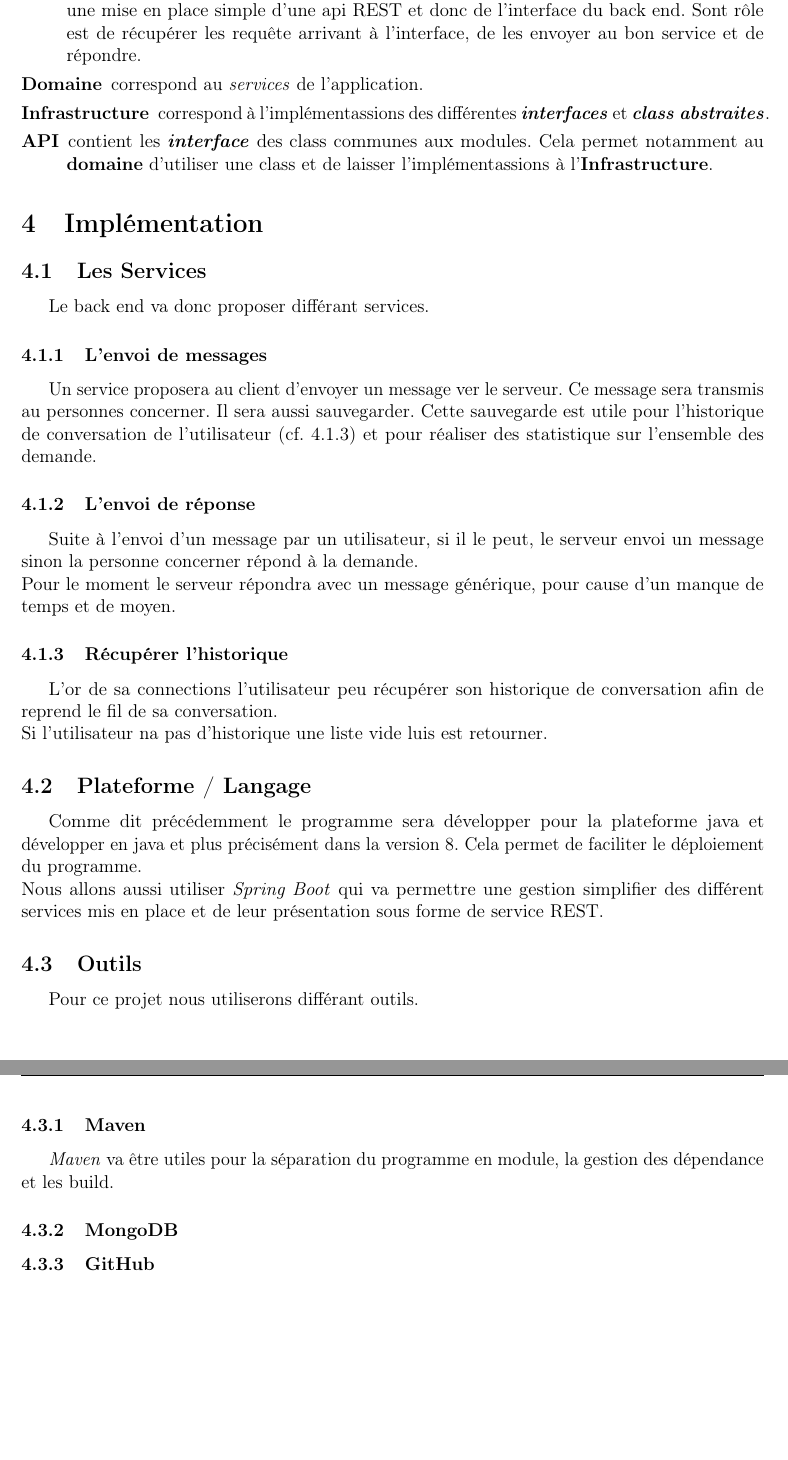
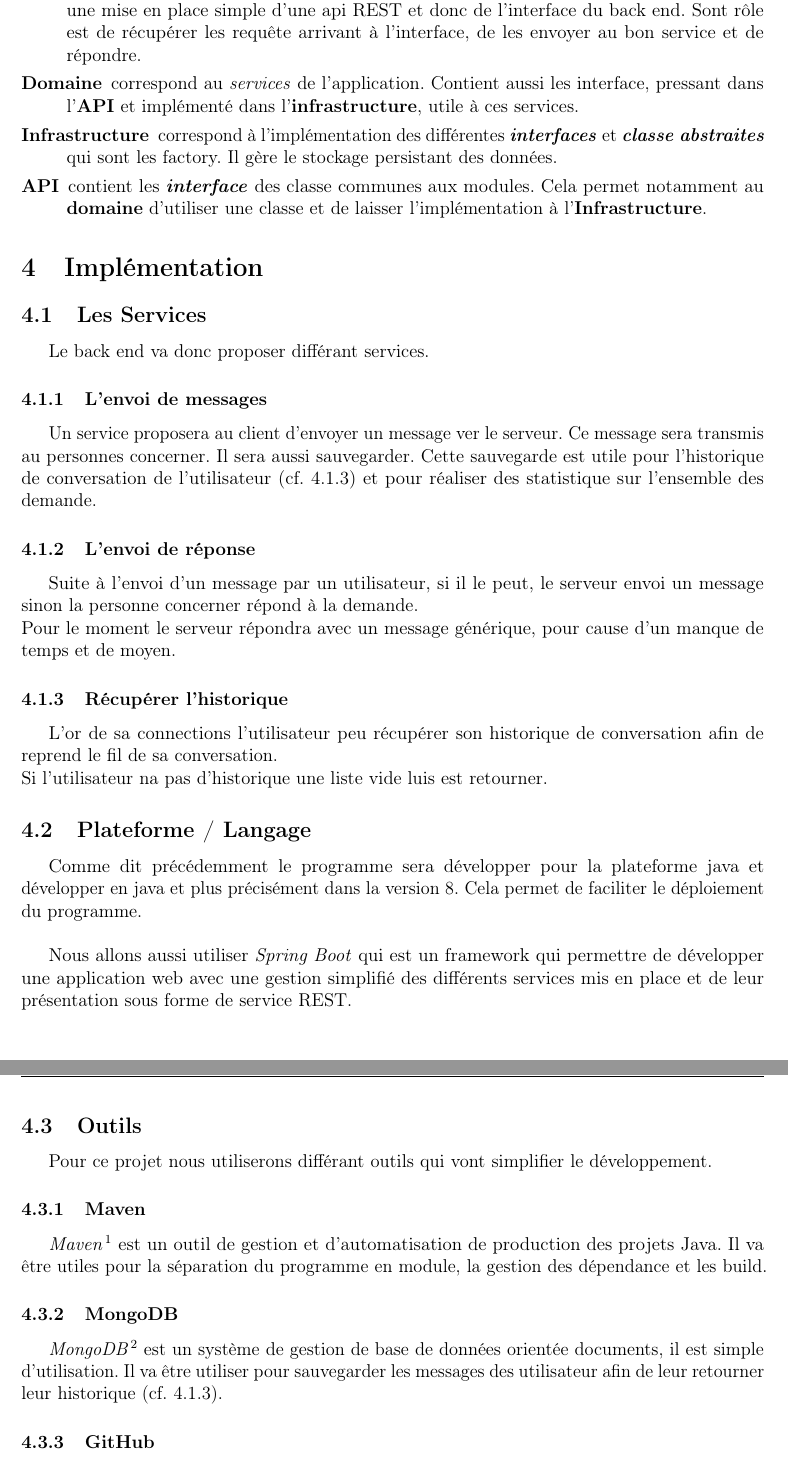
Before and after one commit to paul604/projectChat, a LaTeX document (rapport/rapport.tex): two parts of pages 5 and 6 of 6, joined at a grey line, cut so that both start at the same text, the shorter picture padded with empty space. Compiled offline with pdfLaTeX.

Commit message:
rapport fix and modif

```diff
--- a/rapport/rapport.tex
+++ b/rapport/rapport.tex
@@ -13,6 +13,9 @@
 \usepackage[none]{hyphenat}
 %\usepackage[toc]{glossaries}
 %\makeglossaries
+
+\usepackage{perpage} %the perpage package
+\MakePerPage{footnote} %the perpage package command
 
 %\input{acronym.tex}
 
@@ -34,7 +37,7 @@
 \definecolor{backcolour}{rgb}{0.95,0.95,0.92}
 
 
-\headheight = 14pt
+\headheight = 15pt
 
 \hypersetup{colorlinks = true,citecolor=black,filecolor=black,linkcolor=black,urlcolor=black}
 
@@ -175,10 +179,10 @@ Ici chaque couleur correspond à un module.
 
 
 \begin{description}
-    \item [Application] contient la \textbf{présentation} du fait de l'utilisation du \textit{framework Spring} qui permet une mise en place simple d'une api REST et donc de l'interface du back end. Sont rôle est de récupérer les requête arrivant à l'interface, de les envoyer au bon service et de répondre.
-    \item [Domaine] correspond au \textit{services} de l'application.
-    \item [Infrastructure] correspond à l'implémentassions des différentes \textbf{\textit{interfaces}} et \textbf{\textit{class abstraites}}.
-    \item [API] contient les \textbf{\textit{interface}} des class communes aux modules. Cela permet notamment au \textbf{domaine} d'utiliser une class et de laisser l'implémentassions à l'\textbf{Infrastructure}.
+    \item [Application] contient la \textbf{présentation} du fait de l'utilisation du framework \textit{Spring} qui permet une mise en place simple d'une api REST et donc de l'interface du back end. Sont rôle est de récupérer les requête arrivant à l'interface, de les envoyer au bon service et de répondre.
+    \item [Domaine] correspond au \textit{services} de l'application. Contient aussi les interface, pressant  dans l'\textbf{API} et implémenté dans l'\textbf{infrastructure}, utile à ces services.
+    \item [Infrastructure] correspond à l'implémentation des différentes \textbf{\textit{interfaces}} et \textbf{\textit{classe abstraites}} qui sont les factory. Il gère le stockage persistant des données.
+    \item [API] contient les \textbf{\textit{interface}} des classe communes aux modules. Cela permet notamment au \textbf{domaine} d'utiliser une classe et de laisser l'implémentation à l'\textbf{Infrastructure}.
 \end{description}
 
 \section{Implémentation}
@@ -205,14 +209,18 @@ Si l'utilisateur na pas d'historique une liste vide luis est retourner.
 \subsection{Plateforme / Langage}
 Comme dit précédemment le programme sera développer pour la plateforme java et développer en java et plus précisément dans la version 8. Cela permet de faciliter le déploiement du programme.
 \\
-Nous allons aussi utiliser \textit{Spring Boot} qui va permettre une gestion simplifier des différent services mis en place et de leur présentation sous forme de service REST.
+
+Nous allons aussi utiliser \textit{Spring Boot} qui est un framework qui permettre de développer une application web avec une gestion simplifié des différents services mis en place et de leur présentation sous forme de service REST.
+
+
 
 \subsection{Outils}
-Pour ce projet nous utiliserons différant outils.
+Pour ce projet nous utiliserons différant outils qui vont simplifier le développement.
 
 \subsubsection{Maven}
-\textit{Maven} va être utiles pour la séparation du programme en module, la gestion des dépendance et les build.
+\textit{Maven}\footnote{\url{http://maven.apache.org/}} est un outil de gestion et d'automatisation de production des projets Java. Il va être utiles pour la séparation du programme en module, la gestion des dépendance et les build.
 
 \subsubsection{MongoDB}
+\textit{MongoDB}\footnote{\url{https://www.mongodb.com/what-is-mongodb}} est un système de gestion de base de données orientée documents, il est simple d'utilisation. Il va être utiliser pour sauvegarder les messages des utilisateur afin de leur retourner leur historique (cf. \ref{recup_histo}).
 
 \subsubsection{GitHub}
```
Also changed, not shown: rapport/rapport.tex (9 more changed lines).
